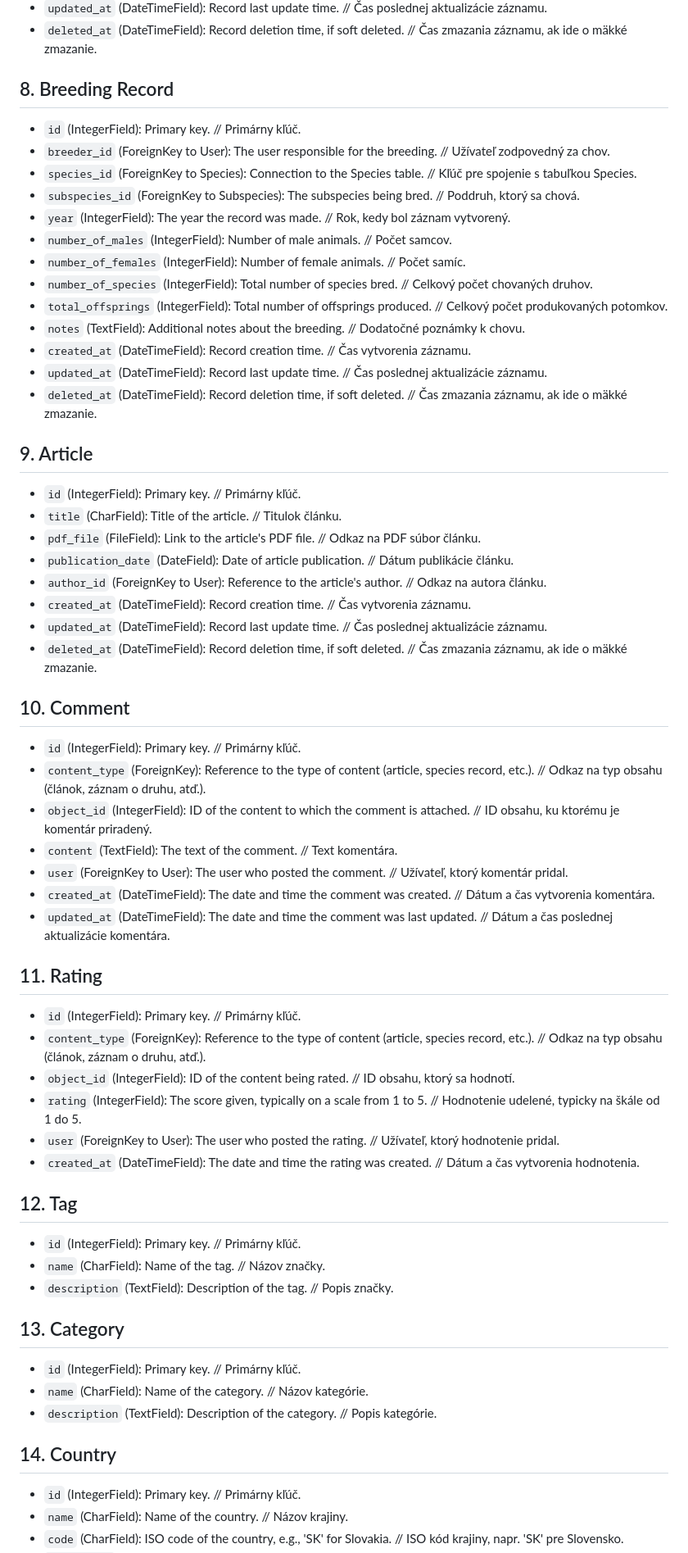
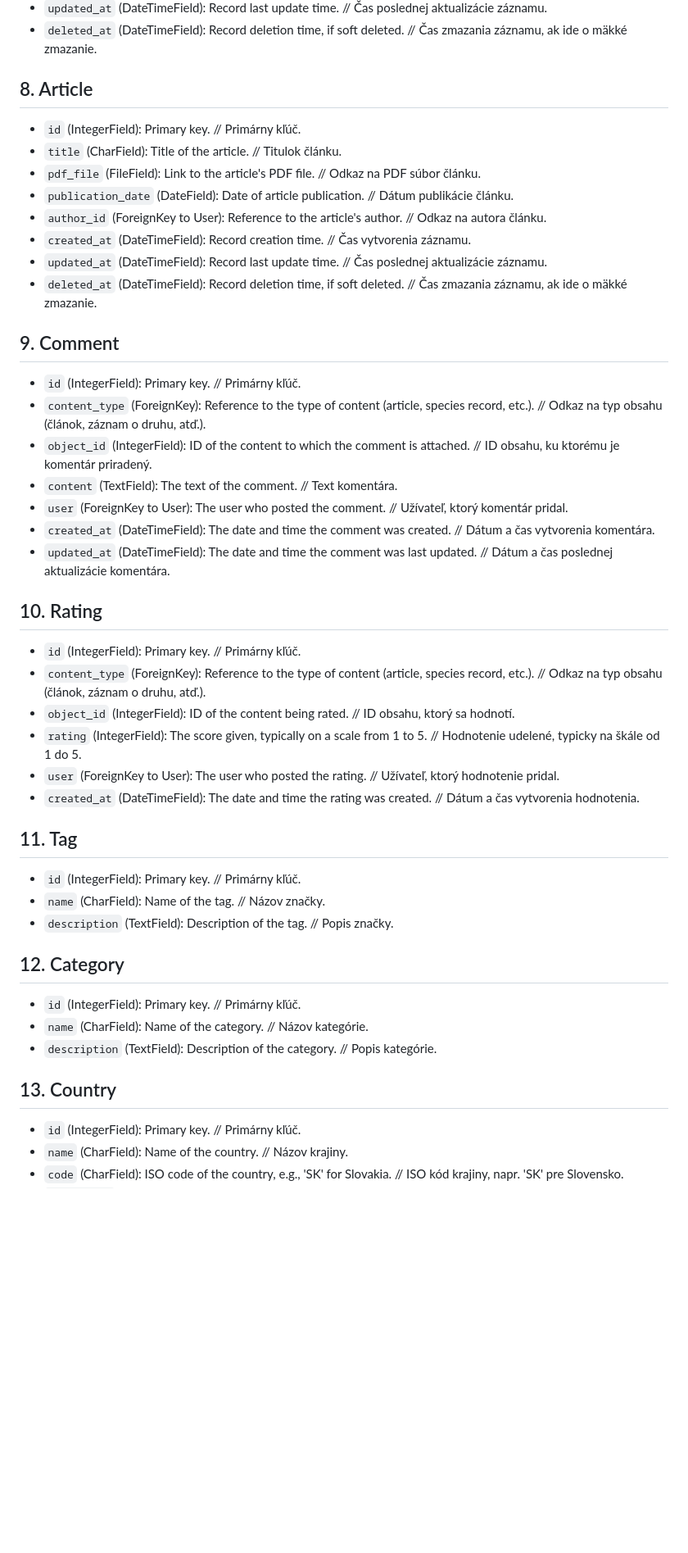
Before and after one commit to matus-kocik/wpaczsk, a Markdown page: README.md, the part around one of its changes. Shown at 82% size. Drawn GitHub-style; blank space fills up the shorter version.

```diff
--- a/README.md
+++ b/README.md
@@ -99,22 +99,7 @@ World Pheasant Association Czech Republic and Slovakia
 - `updated_at` (DateTimeField): Record last update time. // Čas poslednej aktualizácie záznamu.
 - `deleted_at` (DateTimeField): Record deletion time, if soft deleted. // Čas zmazania záznamu, ak ide o mäkké zmazanie.
 
-## 8. Breeding Record
-- `id` (IntegerField): Primary key. // Primárny kľúč.
-- `breeder_id` (ForeignKey to User): The user responsible for the breeding. // Užívateľ zodpovedný za chov.
-- `species_id` (ForeignKey to Species): Connection to the Species table. // Kľúč pre spojenie s tabuľkou Species.
-- `subspecies_id` (ForeignKey to Subspecies): The subspecies being bred. // Poddruh, ktorý sa chová.
-- `year` (IntegerField): The year the record was made. // Rok, kedy bol záznam vytvorený.
-- `number_of_males` (IntegerField): Number of male animals. // Počet samcov.
-- `number_of_females` (IntegerField): Number of female animals. // Počet samíc.
-- `number_of_species` (IntegerField): Total number of species bred. // Celkový počet chovaných druhov.
-- `total_offsprings` (IntegerField): Total number of offsprings produced. // Celkový počet produkovaných potomkov.
-- `notes` (TextField): Additional notes about the breeding. // Dodatočné poznámky k chovu.
-- `created_at` (DateTimeField): Record creation time. // Čas vytvorenia záznamu.
-- `updated_at` (DateTimeField): Record last update time. // Čas poslednej aktualizácie záznamu.
-- `deleted_at` (DateTimeField): Record deletion time, if soft deleted. // Čas zmazania záznamu, ak ide o mäkké zmazanie.
-
-## 9. Article
+## 8. Article
 - `id` (IntegerField): Primary key. // Primárny kľúč.
 - `title` (CharField): Title of the article. // Titulok článku.
 - `pdf_file` (FileField): Link to the article's PDF file. // Odkaz na PDF súbor článku.
@@ -124,7 +109,7 @@ World Pheasant Association Czech Republic and Slovakia
 - `updated_at` (DateTimeField): Record last update time. // Čas poslednej aktualizácie záznamu.
 - `deleted_at` (DateTimeField): Record deletion time, if soft deleted. // Čas zmazania záznamu, ak ide o mäkké zmazanie.
 
-## 10. Comment
+## 9. Comment
 - `id` (IntegerField): Primary key. // Primárny kľúč.
 - `content_type` (ForeignKey): Reference to the type of content (article, species record, etc.). // Odkaz na typ obsahu (článok, záznam o druhu, atď.).
 - `object_id` (IntegerField): ID of the content to which the comment is attached. // ID obsahu, ku ktorému je komentár priradený.
@@ -133,7 +118,7 @@ World Pheasant Association Czech Republic and Slovakia
 - `created_at` (DateTimeField): The date and time the comment was created. // Dátum a čas vytvorenia komentára.
 - `updated_at` (DateTimeField): The date and time the comment was last updated. // Dátum a čas poslednej aktualizácie komentára.
 
-## 11. Rating
+## 10. Rating
 - `id` (IntegerField): Primary key. // Primárny kľúč.
 - `content_type` (ForeignKey): Reference to the type of content (article, species record, etc.). // Odkaz na typ obsahu (článok, záznam o druhu, atď.).
 - `object_id` (IntegerField): ID of the content being rated. // ID obsahu, ktorý sa hodnotí.
@@ -141,17 +126,17 @@ World Pheasant Association Czech Republic and Slovakia
 - `user` (ForeignKey to User): The user who posted the rating. // Užívateľ, ktorý hodnotenie pridal.
 - `created_at` (DateTimeField): The date and time the rating was created. // Dátum a čas vytvorenia hodnotenia.
 
-## 12. Tag
+## 11. Tag
 - `id` (IntegerField): Primary key. // Primárny kľúč.
 - `name` (CharField): Name of the tag. // Názov značky.
 - `description` (TextField): Description of the tag. // Popis značky.
 
-## 13. Category
+## 12. Category
 - `id` (IntegerField): Primary key. // Primárny kľúč.
 - `name` (CharField): Name of the category. // Názov kategórie.
 - `description` (TextField): Description of the category. // Popis kategórie.
 
-## 14. Country
+## 13. Country
 - `id` (IntegerField): Primary key. // Primárny kľúč.
 - `name` (CharField): Name of the country. // Názov krajiny.
 - `code` (CharField): ISO code of the country, e.g., 'SK' for Slovakia. // ISO kód krajiny, napr. 'SK' pre Slovensko.
```
Also changed, not shown: other parts of README.md (+1 -1 lines).
